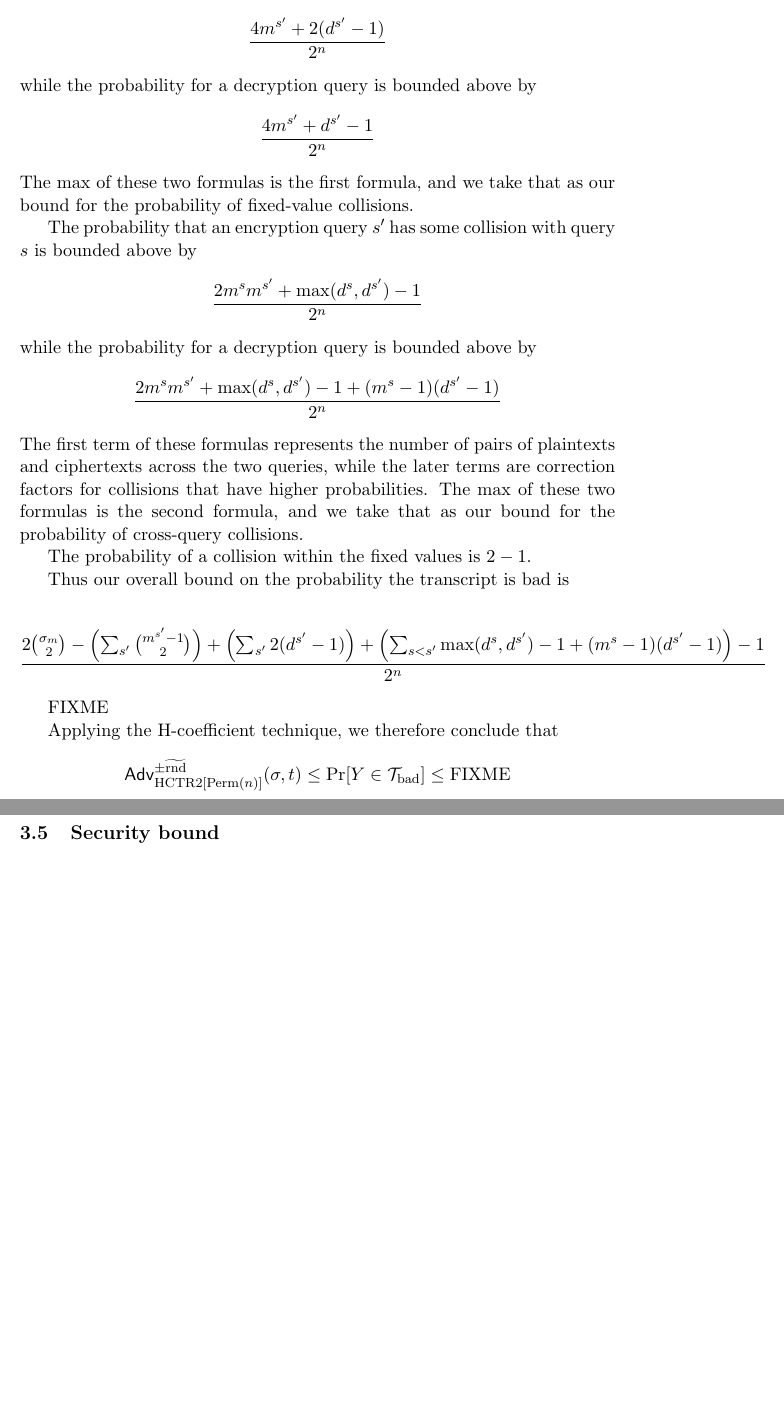
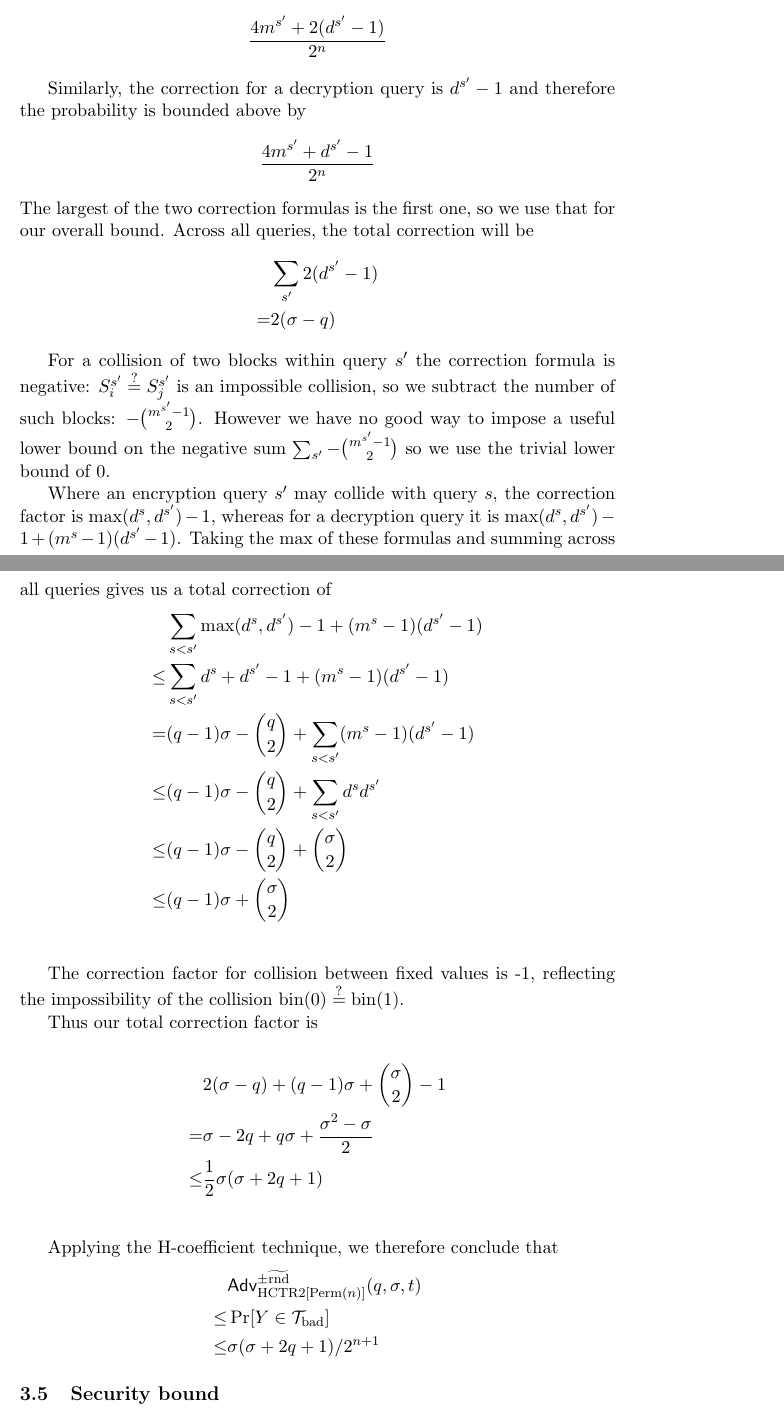
Before and after one commit to google/hctr2, a LaTeX paper (hctr.tex): two parts of pages 11 and 12 of 17 before the commit and two parts of pages 11 and 12 of 18 after it, joined at a grey line, cut so that both start at the same text, the shorter picture padded with empty space. Compiled offline with pdfLaTeX.

Commit message:
First complete draft

```diff
--- a/hctr.tex
+++ b/hctr.tex
@@ -614,55 +621,65 @@ is bounded above by
 \begin{displaymath}
     \frac{4m^{s'} + 2(d^{s'} - 1)}{2^n}
 \end{displaymath}
-while the probability for a decryption query
+
+Similarly, the correction for a decryption query is
+\(d^{s'} - 1\) and therefore  the probability
 is bounded above by
 \begin{displaymath}
     \frac{4m^{s'} + d^{s'} -1}{2^n}
 \end{displaymath}
-The max of these two formulas
-is the first formula, and we take that as our bound
-for the probability of fixed-value collisions.
+The largest of the two correction formulas is
+the first one, so we use that for our overall bound.
+Across all queries, the total
+correction will be
+\begin{align*}
+    &\sum_{s'} 2(d^{s'} - 1) \\
+    = & 2(\sigma - q)
+\end{align*}
 
-The probability that an encryption query \(s'\)
-has some collision with query \(s\) is bounded above by
-\begin{displaymath}
-    \frac{2m^sm^{s'} + \max(d^s, d^{s'}) -1}{2^n}
-\end{displaymath}
-while the probability for a decryption query
-is bounded above by
-\begin{displaymath}
-    \frac{2m^sm^{s'} + \max(d^s, d^{s'}) -1 + (m^s -1 )(d^{s'} -1)}{2^n}
-\end{displaymath}
-The first term of these formulas represents the
-number of pairs of plaintexts and ciphertexts across
-the two queries, while the later terms are
-correction factors for collisions that have
-higher probabilities. The max of these two formulas
-is the second formula, and we take that as our bound
-for the probability of cross-query collisions.
+For a collision of two blocks within query \(s'\)
+the correction formula is negative:
+\(S_i^{s'} \qeq S_j^{s'}\) is an impossible collision,
+so we subtract the number of such blocks:
+\(-\binom{m^{s'} -1}{2}\). However we have no good way
+to impose a useful lower bound on the negative sum
+\(\sum_{s'}-\binom{m^{s'} -1}{2}\) so we use the
+trivial lower bound of 0.
 
-The probability of a collision within the fixed values
-is \(2 - 1\).
+Where an encryption query \(s'\)
+may collide with query \(s\), the correction factor is
+\(\max(d^s, d^{s'}) -1\), whereas for a decryption query
+it is \(\max(d^s, d^{s'}) -1 + (m^s -1 )(d^{s'} -1)\).
+Taking the max of these formulas and summing across
+all queries gives us a total correction of
+\begin{align*}
+    &\sum_{s < s'} \max(d^s, d^{s'}) -1 + (m^s -1 )(d^{s'} -1)\\
+    \leq & \sum_{s < s'} d^s + d^{s'} -1 + (m^s -1 )(d^{s'} -1)\\
+    = & (q-1)\sigma - \binom{q}{2} + \sum_{s < s'} (m^s -1 )(d^{s'} -1) \\
+    \leq & (q-1)\sigma - \binom{q}{2} + \sum_{s < s'} d^sd^{s'} \\
+    % fixme last step seems a bit loose
+    \leq & (q-1)\sigma - \binom{q}{2} + \binom{\sigma}{2} \\
+   \leq & (q-1)\sigma + \binom{\sigma}{2} \\
+\end{align*}
 
-Thus our overall bound on the probability the transcript is bad is
+The correction factor for collision between fixed values
+is -1, reflecting the impossibility of the collision
+\(\fromint(0) \qeq \fromint(1)\).
 
-\begin{displaymath}
-    \frac{
-        2\binom{\sigma_m}{2}
-        - \left(\sum_{s'}\binom{m^{s'}-1}{2}\right)
-        + \left(\sum_{s'}2(d^{s'} - 1)\right)
-        + \left(\sum_{s < s'} \max(d^s, d^{s'}) -1 + (m^s -1 )(d^{s'} -1)\right)
-        - 1
-    }{2^n}
-\end{displaymath}
+Thus our total correction factor is
 
-FIXME
+\begin{align*}
+    & 2(\sigma - q) + (q-1)\sigma + \binom{\sigma}{2} -1 \\
+    = & \sigma - 2q + q\sigma +  \frac{\sigma^2 - \sigma}{2} \\
+    \leq & \frac{1}{2}\sigma(\sigma + 2q + 1) \\
+\end{align*}
 
 Applying the H-coefficient technique, we therefore conclude that
-\begin{displaymath}
-    \advantage{\pm\widetilde{\mathrm{rnd}}}{\HCTR[\Perm(n)]}[(\sigma, t)] \leq
-    \prob{Y \in \Tb} \leq \mathrm{FIXME}
-\end{displaymath}
+\begin{align*}
+    & \advantage{\pm\widetilde{\mathrm{rnd}}}{\HCTR[\Perm(n)]}[(q, \sigma, t)] \\
+    \leq & \prob{Y \in \Tb} \\
+    \leq & \sigma(\sigma + 2q + 1)/2^{n+ 1}
+\end{align*}
 
 \subsection{Security bound}
 By a standard substitution argument~\cite{cbcsec,concrete} we have that
```
Also changed, not shown: hctr.tex (91 more changed lines).
